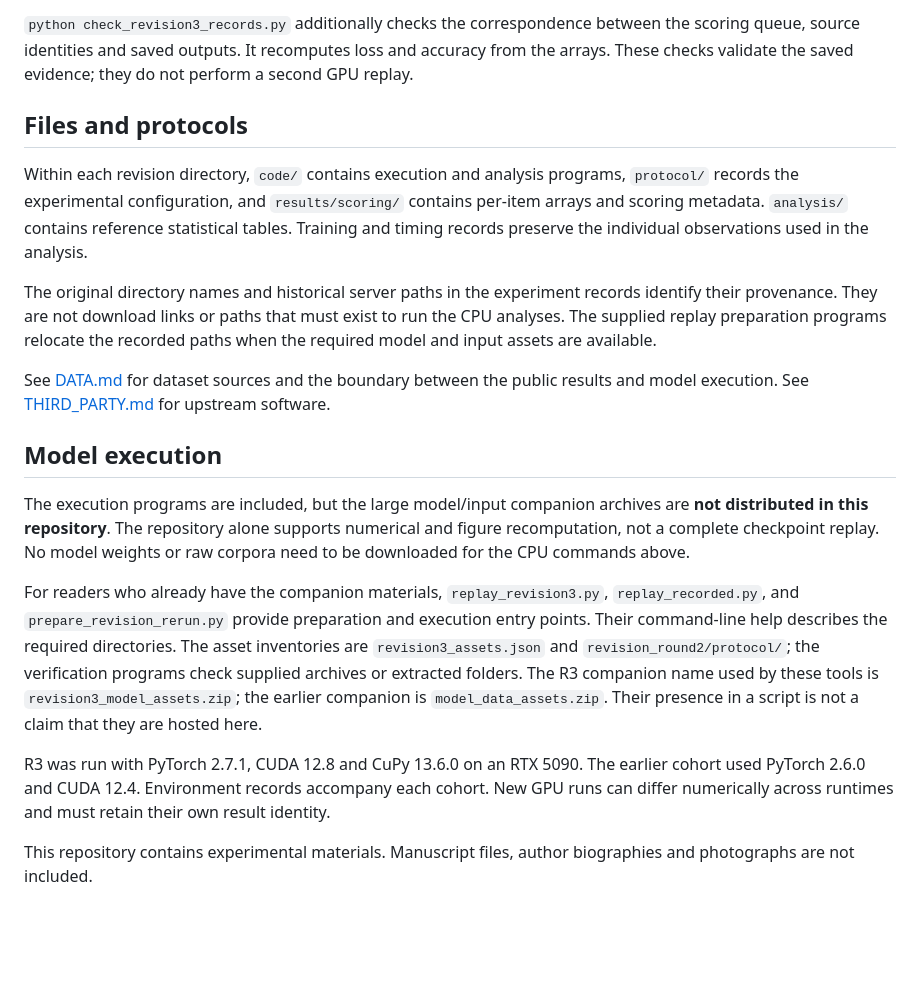
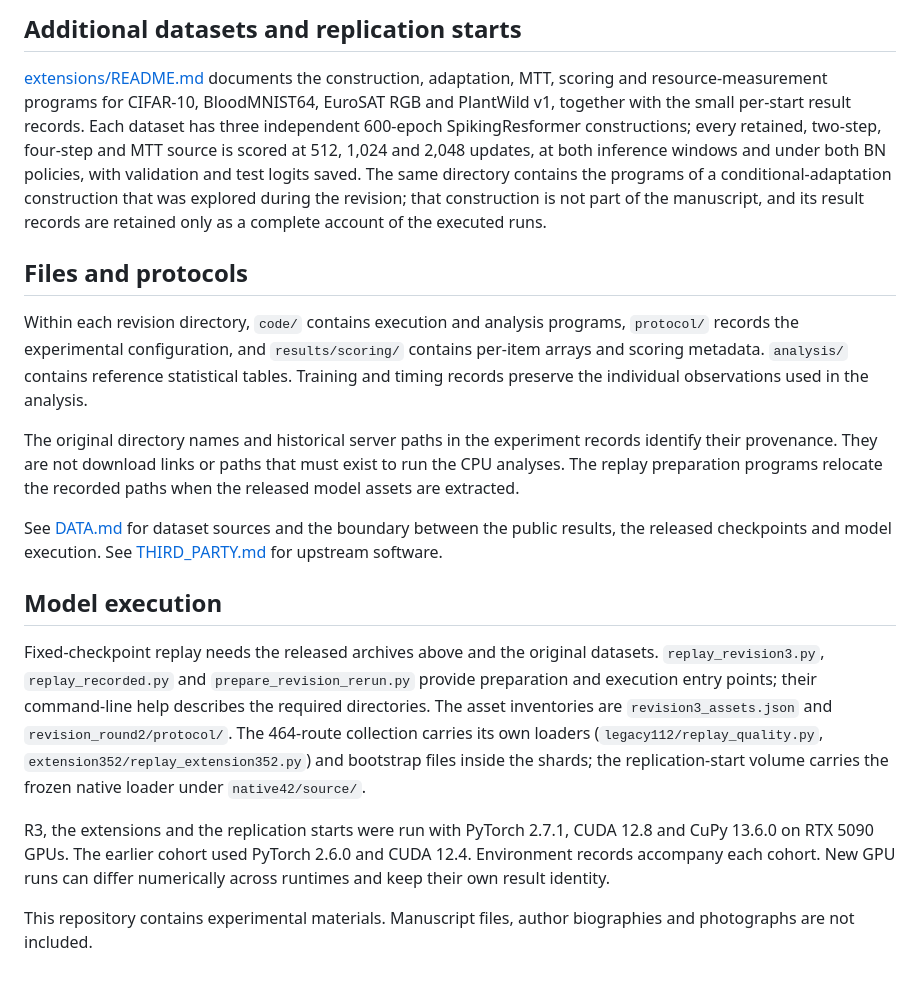
Before and after one commit to Shengda21/SNN3, a Markdown page: README.md, the part around one of its changes. Rendered like a GitHub page; blank space fills up the shorter version.

```diff
--- a/README.md
+++ b/README.md
@@ -36,20 +41,20 @@ R3 contains 380 new vision scoring paths and 126 runtime replays of earlier fixe
 
-`python check_revision3_records.py` additionally checks the correspondence between the scoring queue, source identities and saved outputs. It recomputes loss and accuracy from the arrays. These checks validate the saved evidence; they do not perform a second GPU replay.
+## Additional datasets and replication starts
+
+[extensions/README.md](extensions/README.md) documents the construction, adaptation, MTT, scoring and resource-measurement programs for CIFAR-10, BloodMNIST64, EuroSAT RGB and PlantWild v1, together with the small per-start result records. Each dataset has three independent 600-epoch SpikingResformer constructions; every retained, two-step, four-step and MTT source is scored at 512, 1,024 and 2,048 updates, at both inference windows and under both BN policies, with validation and test logits saved. The same directory contains the programs of a conditional-adaptation construction that was explored during the revision; that construction is not part of the manuscript, and its result records are retained only as a complete account of the executed runs.
 
 ## Files and protocols
 
 Within each revision directory, `code/` contains execution and analysis programs, `protocol/` records the experimental configuration, and `results/scoring/` contains per-item arrays and scoring metadata. `analysis/` contains reference statistical tables. Training and timing records preserve the individual observations used in the analysis.
 
-The original directory names and historical server paths in the experiment records identify their provenance. They are not download links or paths that must exist to run the CPU analyses. The supplied replay preparation programs relocate the recorded paths when the required model and input assets are available.
+The original directory names and historical server paths in the experiment records identify their provenance. They are not download links or paths that must exist to run the CPU analyses. The replay preparation programs relocate the recorded paths when the released model assets are extracted.
 
-See [DATA.md](DATA.md) for dataset sources and the boundary between the public results and model execution. See [THIRD_PARTY.md](THIRD_PARTY.md) for upstream software.
+See [DATA.md](DATA.md) for dataset sources and the boundary between the public results, the released checkpoints and model execution. See [THIRD_PARTY.md](THIRD_PARTY.md) for upstream software.
 
 ## Model execution
 
-The execution programs are included, but the large model/input companion archives are **not distributed in this repository**. The repository alone supports numerical and figure recomputation, not a complete checkpoint replay. No model weights or raw corpora need to be downloaded for the CPU commands above.
+Fixed-checkpoint replay needs the released archives above and the original datasets. `replay_revision3.py`, `replay_recorded.py` and `prepare_revision_rerun.py` provide preparation and execution entry points; their command-line help describes the required directories. The asset inventories are `revision3_assets.json` and `revision_round2/protocol/`. The 464-route collection carries its own loaders (`legacy112/replay_quality.py`, `extension352/replay_extension352.py`) and bootstrap files inside the shards; the replication-start volume carries the frozen native loader under `native42/source/`.
 
-For readers who already have the companion materials, `replay_revision3.py`, `replay_recorded.py`, and `prepare_revision_rerun.py` provide preparation and execution entry points. Their command-line help describes the required directories. The asset inventories are `revision3_assets.json` and `revision_round2/protocol/`; the verification programs check supplied archives or extracted folders. The R3 companion name used by these tools is `revision3_model_assets.zip`; the earlier companion is `model_data_assets.zip`. Their presence in a script is not a claim that they are hosted here.
-
-R3 was run with PyTorch 2.7.1, CUDA 12.8 and CuPy 13.6.0 on an RTX 5090. The earlier cohort used PyTorch 2.6.0 and CUDA 12.4. Environment records accompany each cohort. New GPU runs can differ numerically across runtimes and must retain their own result identity.
+R3, the extensions and the replication starts were run with PyTorch 2.7.1, CUDA 12.8 and CuPy 13.6.0 on RTX 5090 GPUs. The earlier cohort used PyTorch 2.6.0 and CUDA 12.4. Environment records accompany each cohort. New GPU runs can differ numerically across runtimes and keep their own result identity.
 
 This repository contains experimental materials. Manuscript files, author biographies and photographs are not included.
```
Also changed, not shown: other parts of README.md (+16 -11 lines).
